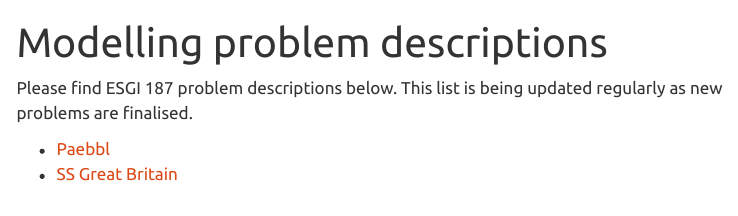
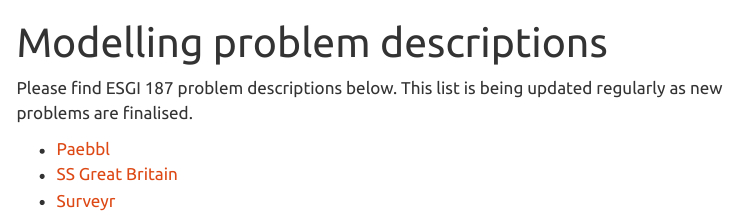
Before and after one commit to engmaths/esgi187, a Quarto document (problems.qmd): the page in a window 1100 px wide, from its top. Rendered offline with R 4.5, knitr and Pandoc in place of Quarto, with nearby package versions; menus at the side of the page are left out.

Commit message:
add surveyr

```diff
--- a/problems.qmd
+++ b/problems.qmd
@@ -8,3 +8,4 @@
 
 * [Paebbl](/assets/descriptions/Paebbl.pdf)
 * [SS Great Britain](/assets/descriptions/SS_Great_Britain.pdf)
+* [Surveyr](/assets/descriptions/Surveyr.pdf)
```
Also changed, not shown: assets/descriptions/Surveyr.pdf (added).
